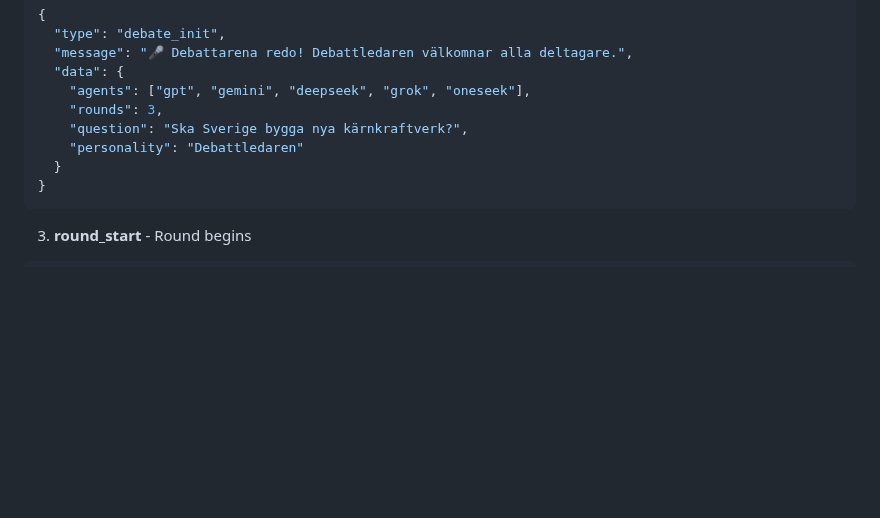
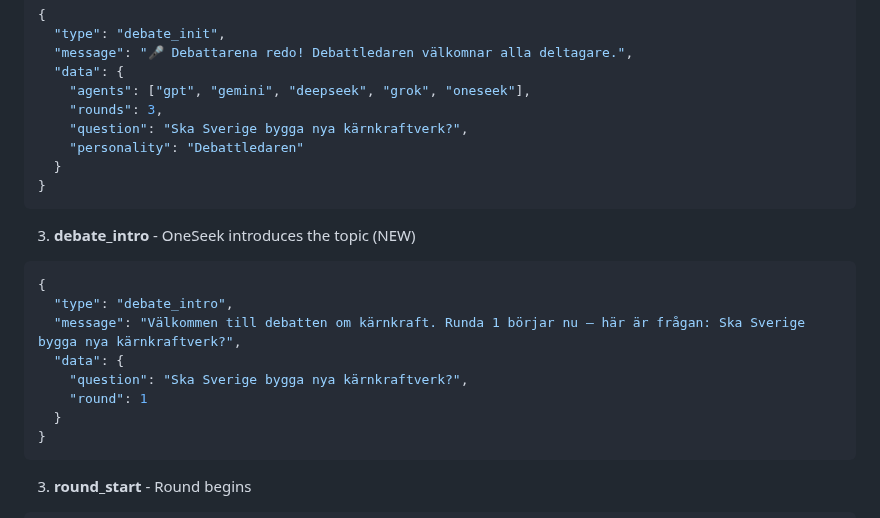
Before and after one commit to robinandreeklund-collab/CivicAI, a Markdown page: DEBATE_IMPLEMENTATION.md, the part around one of its changes. Rendered like a GitHub page; blank space fills up the shorter version.

````diff
--- a/DEBATE_IMPLEMENTATION.md
+++ b/DEBATE_IMPLEMENTATION.md
@@ -133,6 +143,18 @@ Efter 3 rundor:
     "rounds": 3,
     "question": "Ska Sverige bygga nya kärnkraftverk?",
     "personality": "Debattledaren"
+  }
+}
+```
+
+3. **debate_intro** - OneSeek introduces the topic (NEW)
+```json
+{
+  "type": "debate_intro",
+  "message": "Välkommen till debatten om kärnkraft. Runda 1 börjar nu – här är frågan: Ska Sverige bygga nya kärnkraftverk?",
+  "data": {
+    "question": "Ska Sverige bygga nya kärnkraftverk?",
+    "round": 1
   }
 }
 ```
````
Also changed, not shown: other parts of DEBATE_IMPLEMENTATION.md (+49 -29 lines).
